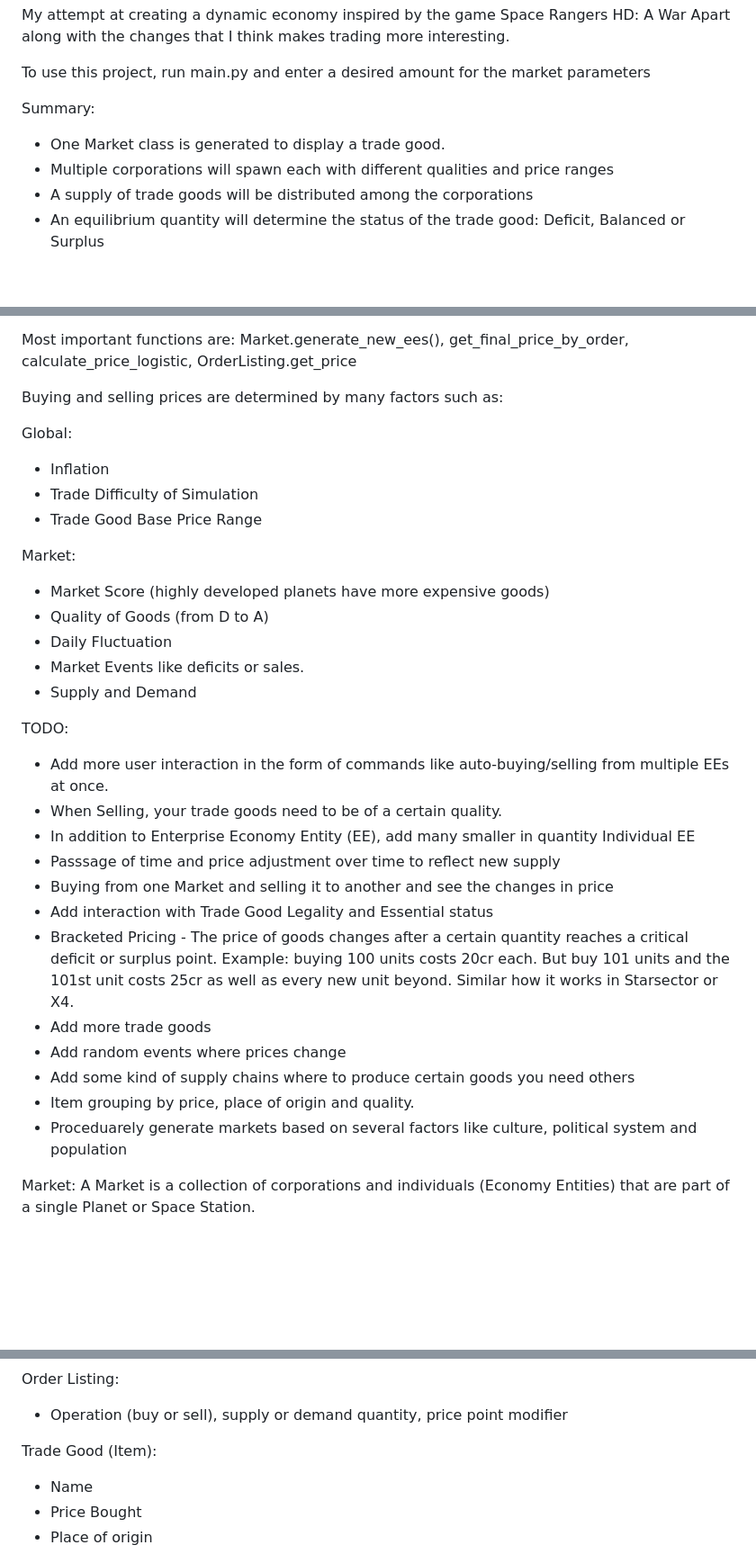
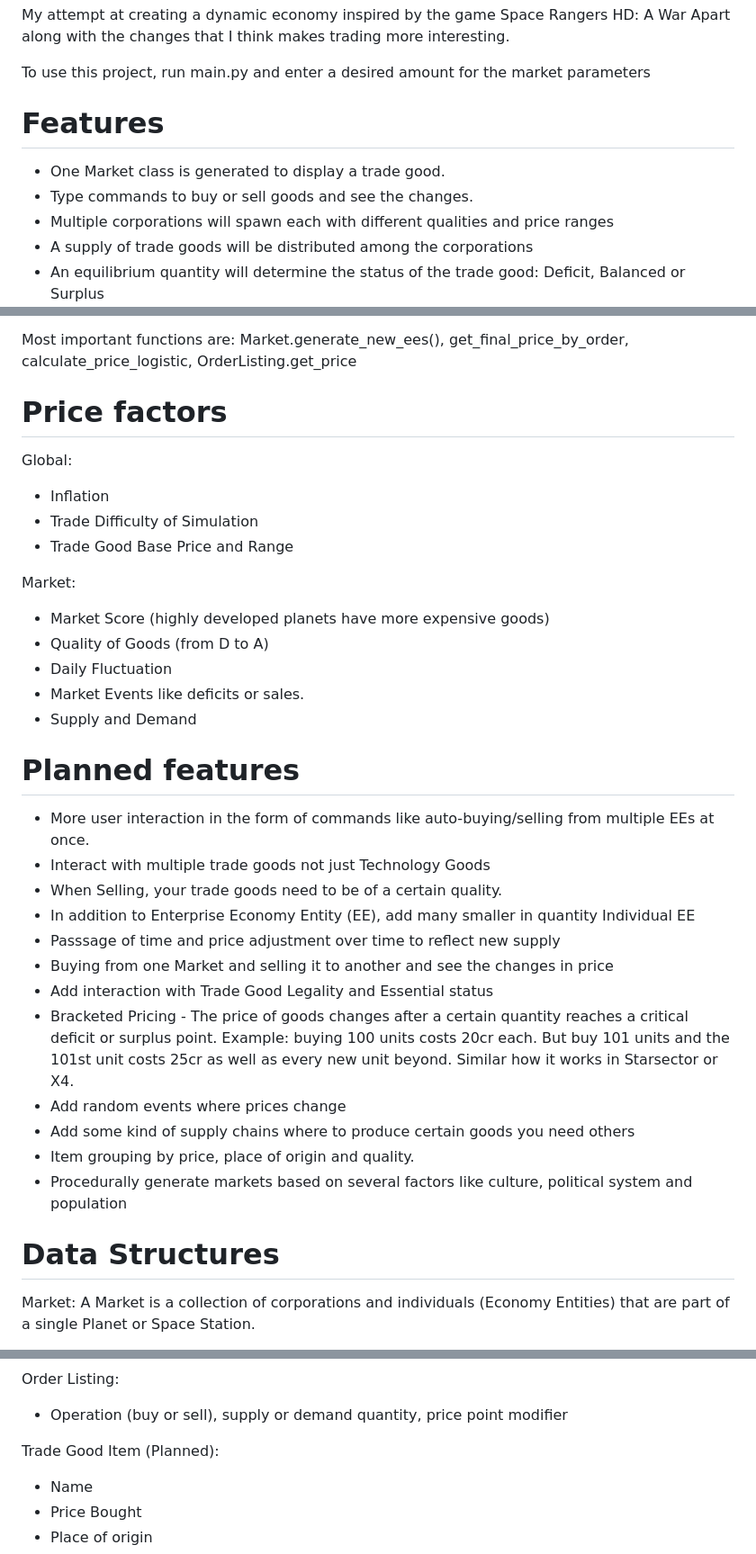
Before and after one commit to an1mehacker/SR-Economy-Simulator, a Markdown page: README.md, 3 parts joined by grey strips. Shown: that part at 90% size. Drawn GitHub-style; blank space fills up the shorter version.

```diff
--- a/README.md
+++ b/README.md
@@ -2,8 +2,9 @@ My attempt at creating a dynamic economy inspired by the game Space Rangers HD:
 
 To use this project, run main.py and enter a desired amount for the market parameters
 
-Summary:
+# Features
 - One Market class is generated to display a trade good.
+- Type commands to buy or sell goods and see the changes.
 - Multiple corporations will spawn each with different qualities and price ranges
 - A supply of trade goods will be distributed among the corporations
 - An equilibrium quantity will determine the status of the trade good: Deficit, Balanced or Surplus
@@ -19,12 +20,12 @@ Most important file is economy_entity.py
 
 Most important functions are: Market.generate_new_ees(), get_final_price_by_order, calculate_price_logistic, OrderListing.get_price
 
-Buying and selling prices are determined by many factors such as:
+# Price factors
 
 Global:
   * Inflation
   * Trade Difficulty of Simulation
-  * Trade Good Base Price Range
+  * Trade Good Base Price and Range
 
 Market:
   * Market Score (highly developed planets have more expensive goods)
@@ -33,20 +34,21 @@ Market:
   * Market Events like deficits or sales.
   * Supply and Demand
 
-TODO:
-- Add more user interaction in the form of commands like auto-buying/selling from multiple EEs at once.
+# Planned features
+- More user interaction in the form of commands like auto-buying/selling from multiple EEs at once.
+- Interact with multiple trade goods not just Technology Goods
 - When Selling, your trade goods need to be of a certain quality.
 - In addition to Enterprise Economy Entity (EE), add many smaller in quantity Individual EE
 - Passsage of time and price adjustment over time to reflect new supply
 - Buying from one Market and selling it to another and see the changes in price
 - Add interaction with Trade Good Legality and Essential status
 - Bracketed Pricing - The price of goods changes after a certain quantity reaches a critical deficit or surplus point. Example: buying 100 units costs 20cr each. But buy 101 units and the 101st unit costs 25cr as well as every new unit beyond. Similar how it works in Starsector or X4.
-- Add more trade goods
 - Add random events where prices change
 - Add some kind of supply chains where to produce certain goods you need others
 - Item grouping by price, place of origin and quality.
-- Proceduarely generate markets based on several factors like culture, political system and population
+- Procedurally generate markets based on several factors like culture, political system and population
 
+# Data Structures
 Market:
   A Market is a collection of corporations and individuals (Economy Entities) that are part of a single Planet or Space Station.
   - Collection of Economy Entities
@@ -62,7 +64,7 @@ An EE can produce more than one trade good. For example medicine and drugs. Or C
 Order Listing:
   - Operation (buy or sell), supply or demand quantity, price point modifier
 
-Trade Good (Item):
+Trade Good Item (Planned):
   - Name
   - Price Bought
   - Place of origin
```
